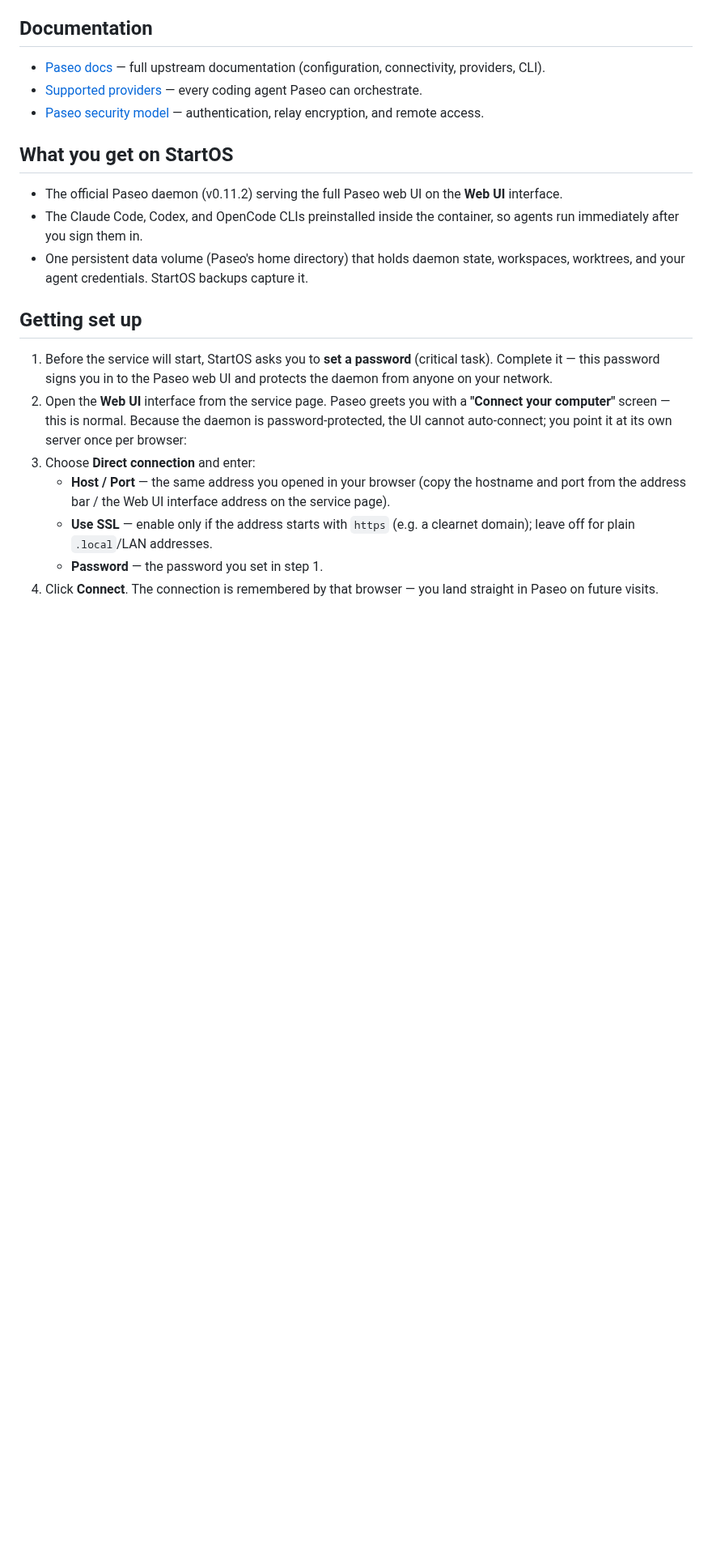
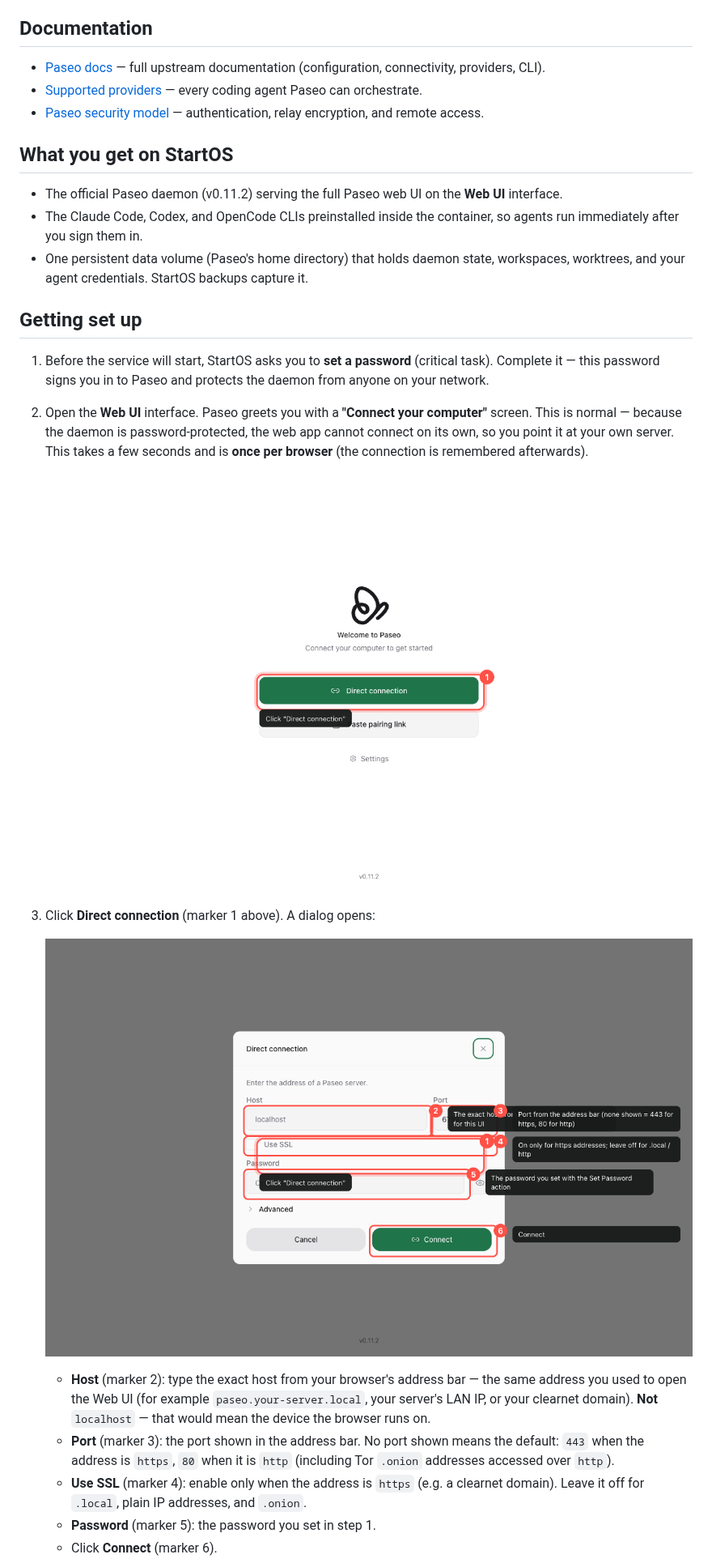
Before and after one commit to bobodread876/paseo-startos, a Markdown page: instructions.md, the part around one of its changes. Shown at 81% size. Drawn GitHub-style; pictures changed too: assets/instructions/01-welcome.png (added), assets/instructions/02-direct-connection.png (added); blank space fills up the shorter version.

Commit message:
docs: add annotated first-run walkthrough with screenshots
Three screenshots (welcome screen, annotated Direct connection dialog,
connected app) hosted from assets/instructions/, with numbered markers
matching the step text. Text remains complete if images fail to load.

```diff
--- a/instructions.md
+++ b/instructions.md
@@ -16,10 +16,18 @@ Paseo is the agentic development environment: run coding agents (Claude Code, Co
 
 ## Getting set up
 
-1. Before the service will start, StartOS asks you to **set a password** (critical task). Complete it — this password signs you in to the Paseo web UI and protects the daemon from anyone on your network.
-2. Open the **Web UI** interface from the service page. Paseo greets you with a **"Connect your computer"** screen — this is normal. Because the daemon is password-protected, the UI cannot auto-connect; you point it at its own server once per browser:
-3. Choose **Direct connection** and enter:
-   - **Host / Port** — the same address you opened in your browser (copy the hostname and port from the address bar / the Web UI interface address on the service page).
-   - **Use SSL** — enable only if the address starts with `https` (e.g. a clearnet domain); leave off for plain `.local`/LAN addresses.
-   - **Password** — the password you set in step 1.
-4. Click **Connect**. The connection is remembered by that browser — you land straight in Paseo on future visits.
+1. Before the service will start, StartOS asks you to **set a password** (critical task). Complete it — this password signs you in to Paseo and protects the daemon from anyone on your network.
+2. Open the **Web UI** interface. Paseo greets you with a **"Connect your computer"** screen. This is normal — because the daemon is password-protected, the web app cannot connect on its own, so you point it at your own server. This takes a few seconds and is **once per browser** (the connection is remembered afterwards).
+
+   ![Paseo welcome screen — click Direct connection](https://raw.githubusercontent.com/bobodread876/paseo-startos/main/assets/instructions/01-welcome.png)
+
+3. Click **Direct connection** (marker 1 above). A dialog opens:
+
+   ![Direct connection dialog — what to enter in each field](https://raw.githubusercontent.com/bobodread876/paseo-startos/main/assets/instructions/02-direct-connection.png)
+
+   - **Host** (marker 2): type the exact host from your browser's address bar — the same address you used to open the Web UI (for example `paseo.your-server.local`, your server's LAN IP, or your clearnet domain). **Not** `localhost` — that would mean the device the browser runs on.
+   - **Port** (marker 3): the port shown in the address bar. No port shown means the default: `443` when the address is `https`, `80` when it is `http` (including Tor `.onion` addresses accessed over `http`).
+   - **Use SSL** (marker 4): enable only when the address is `https` (e.g. a clearnet domain). Leave it off for `.local`, plain IP addresses, and `.onion`.
+   - **Password** (marker 5): the password you set in step 1.
+   - Click **Connect** (marker 6).
+
```
Also changed, not shown: other parts of instructions.md (+4 -0 lines), assets/instructions/03-connected.png (added).
